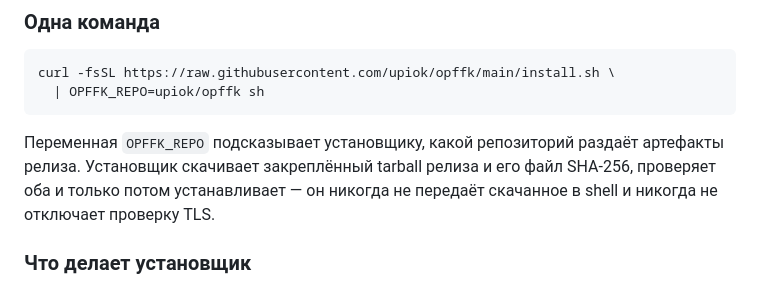
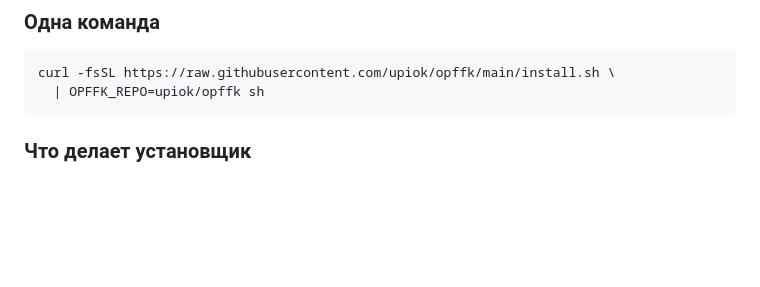
Before and after one commit to upiok/opffk, a Markdown page: README.ru.md, the part around the change. Rendered like a GitHub page; blank space fills up the shorter version.

````diff
--- a/README.ru.md
+++ b/README.ru.md
@@ -58,12 +58,6 @@ opffk — **сторонний инструмент развёртывания**
 curl -fsSL https://raw.githubusercontent.com/upiok/opffk/main/install.sh \
   | OPFFK_REPO=upiok/opffk sh
 ```
-
-Переменная `OPFFK_REPO` подсказывает установщику, какой репозиторий
-раздаёт артефакты релиза. Установщик скачивает закреплённый tarball релиза
-и его файл SHA-256, проверяет оба и только потом устанавливает — он никогда
-не передаёт скачанное в shell и никогда не отключает проверку TLS.
-
 
 ### Что делает установщик
 
````
